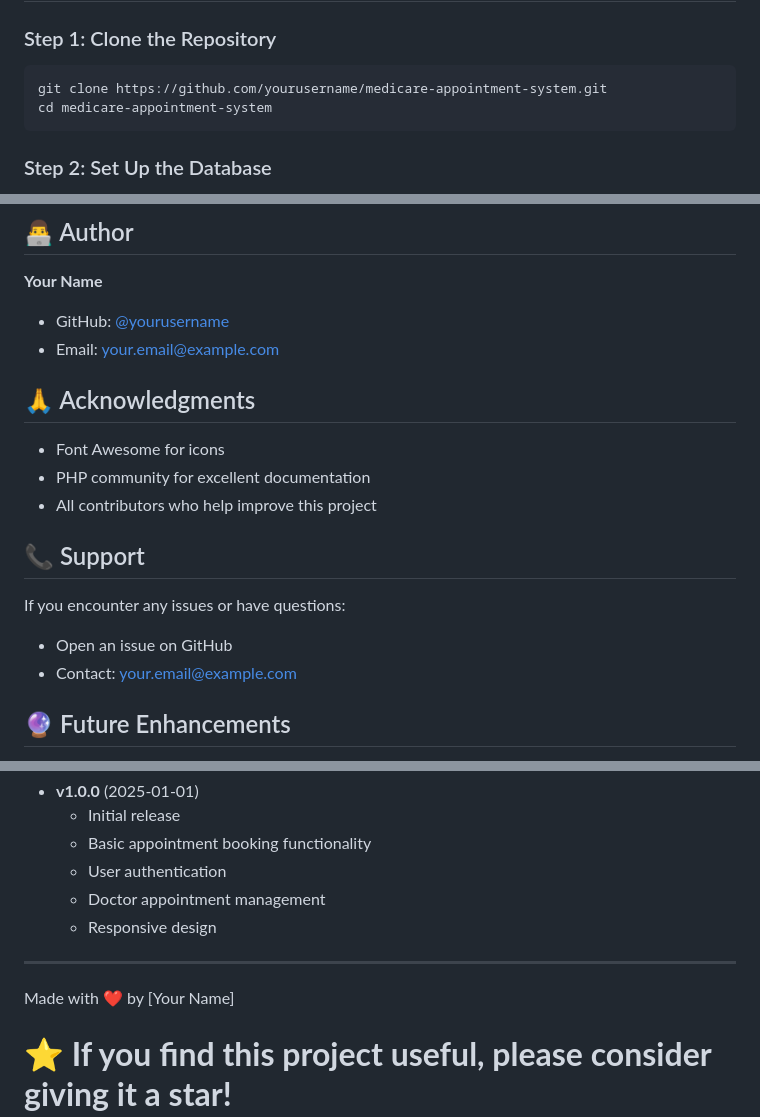
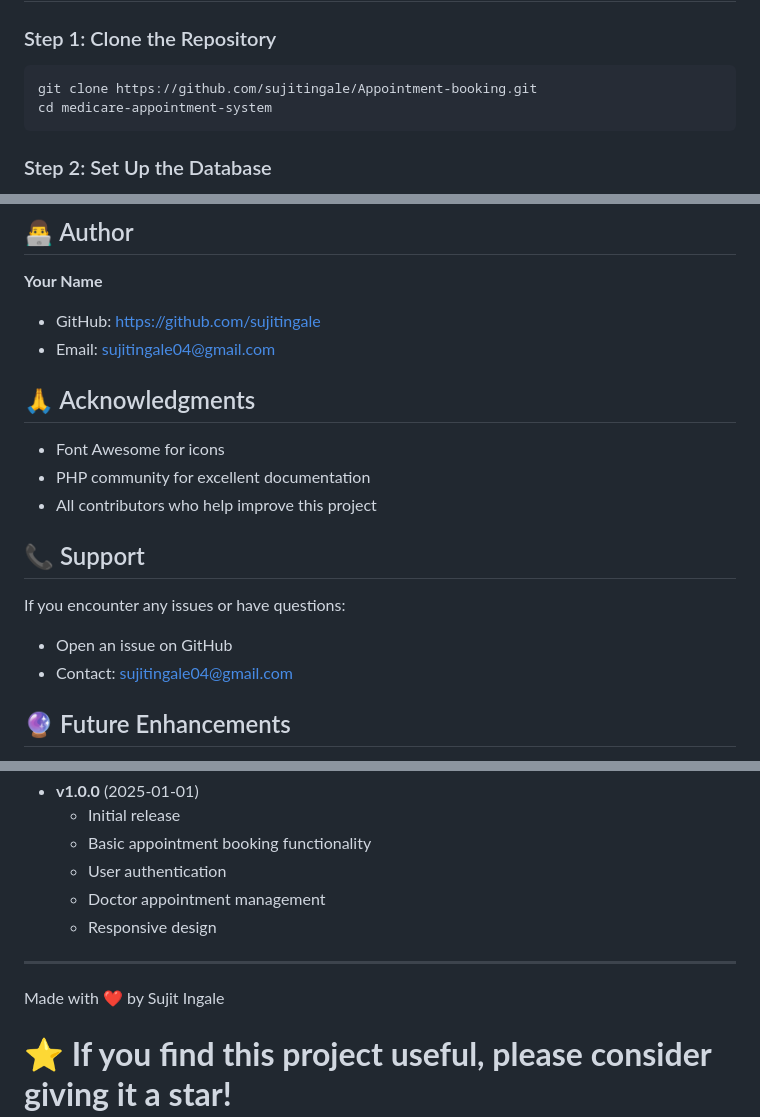
Before and after one commit to sujitingale/Appointment-booking, a Markdown page: README.md, 3 parts joined by grey strips. GitHub-like rendering.

````diff
--- a/README.md
+++ b/README.md
@@ -55,7 +55,7 @@ Before you begin, ensure you have the following installed:
 
 ### Step 1: Clone the Repository
 ```bash
-git clone https://github.com/yourusername/medicare-appointment-system.git
+git clone https://github.com/sujitingale/Appointment-booking.git
 cd medicare-appointment-system
 ```
 
@@ -260,8 +260,8 @@ This project is licensed under the MIT License - see the [LICENSE](LICENSE) file
 ## 👨‍💻 Author
 
 **Your Name**
-- GitHub: [@yourusername](https://github.com/yourusername)
-- Email: your.email@example.com
+- GitHub: https://github.com/sujitingale
+- Email: sujitingale04@gmail.com
 
 ## 🙏 Acknowledgments
 
@@ -273,7 +273,7 @@ This project is licensed under the MIT License - see the [LICENSE](LICENSE) file
 
 If you encounter any issues or have questions:
 - Open an issue on GitHub
-- Contact: your.email@example.com
+- Contact: sujitingale04@gmail.com
 
 ## 🔮 Future Enhancements
 
@@ -299,7 +299,7 @@ If you encounter any issues or have questions:
 
 ---
 
-Made with ❤️ by [Your Name]
+Made with ❤️ by Sujit Ingale
 
 **⭐ If you find this project useful, please consider giving it a star!**
 =======
````
